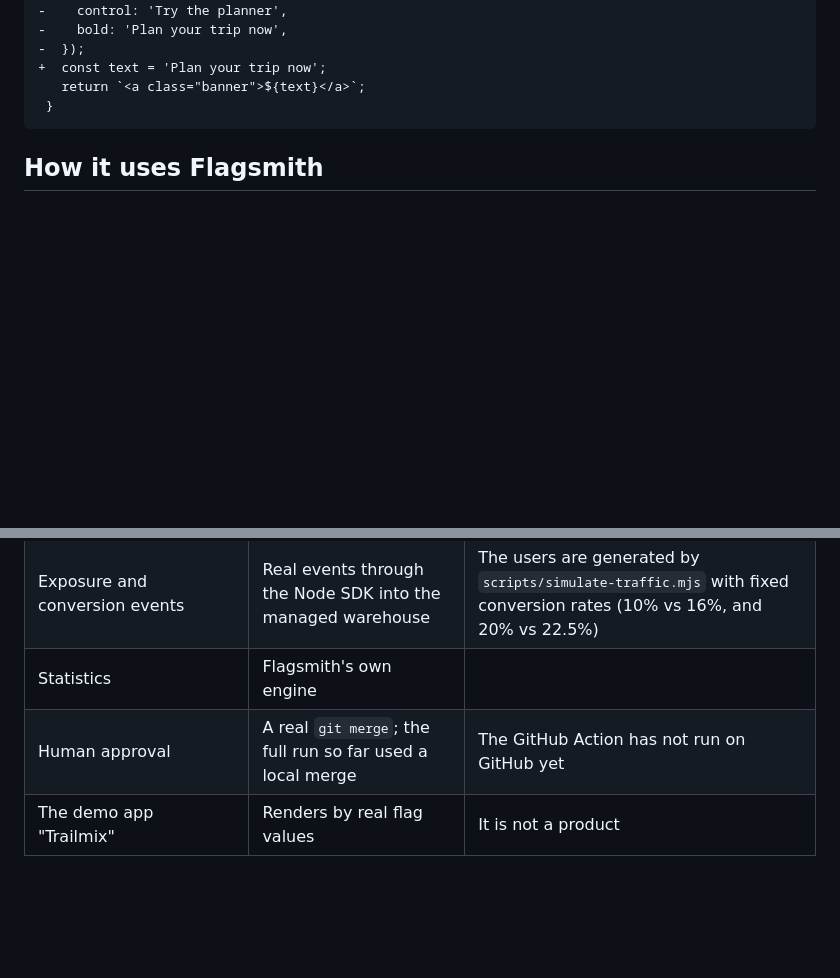
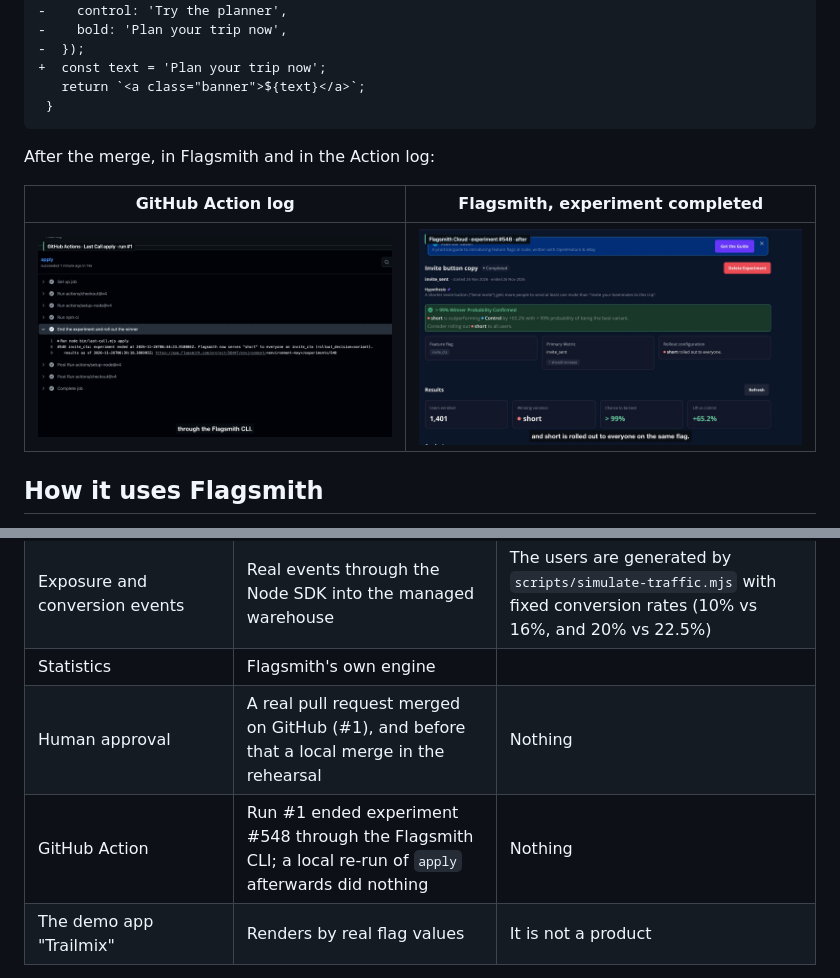
Before and after one commit to coo001/last-call, a Markdown page: README.md, 2 parts joined by grey strips. GitHub-like rendering; pictures changed too: docs/img/02-action-run.png (added), docs/img/03-flagsmith-after.png (added); blank space fills up the shorter version.

Commit message:
Add the real GitHub run of experiment #548, demo video v1, README GIF and screenshots

````diff
--- a/README.md
+++ b/README.md
@@ -68,6 +75,12 @@ The cleanup, as produced for the rehearsal flag:
    return `<a class="banner">${text}</a>`;
  }
 ```
+
+After the merge, in Flagsmith and in the Action log:
+
+| GitHub Action log | Flagsmith, experiment completed |
+|---|---|
+| ![Action log: experiment ended, short served to everyone](docs/img/02-action-run.png) | ![Flagsmith: Completed, short rolled out to everyone](docs/img/03-flagsmith-after.png) |
 
 ## How it uses Flagsmith
 
@@ -125,7 +138,8 @@ This is evidence that the chore exists. It is not evidence that teams want this
 | Flagsmith project, flags, experiments, results, the `complete` call | Yes, Flagsmith Cloud free plan | |
 | Exposure and conversion events | Real events through the Node SDK into the managed warehouse | The users are generated by `scripts/simulate-traffic.mjs` with fixed conversion rates (10% vs 16%, and 20% vs 22.5%) |
 | Statistics | Flagsmith's own engine | |
-| Human approval | A real `git merge`; the full run so far used a local merge | The GitHub Action has not run on GitHub yet |
+| Human approval | A real pull request merged on GitHub (#1), and before that a local merge in the rehearsal | Nothing |
+| GitHub Action | Run #1 ended experiment #548 through the Flagsmith CLI; a local re-run of `apply` afterwards did nothing | Nothing |
 | The demo app "Trailmix" | Renders by real flag values | It is not a product |
 
 Every verdict produced from this traffic carries the line "Traffic in this experiment is simulated".
````
Also changed, not shown: other parts of README.md (+9 -2 lines), docs/img/01-review.png (added), docs/img/last-call-run.gif (added), 6 other files.
